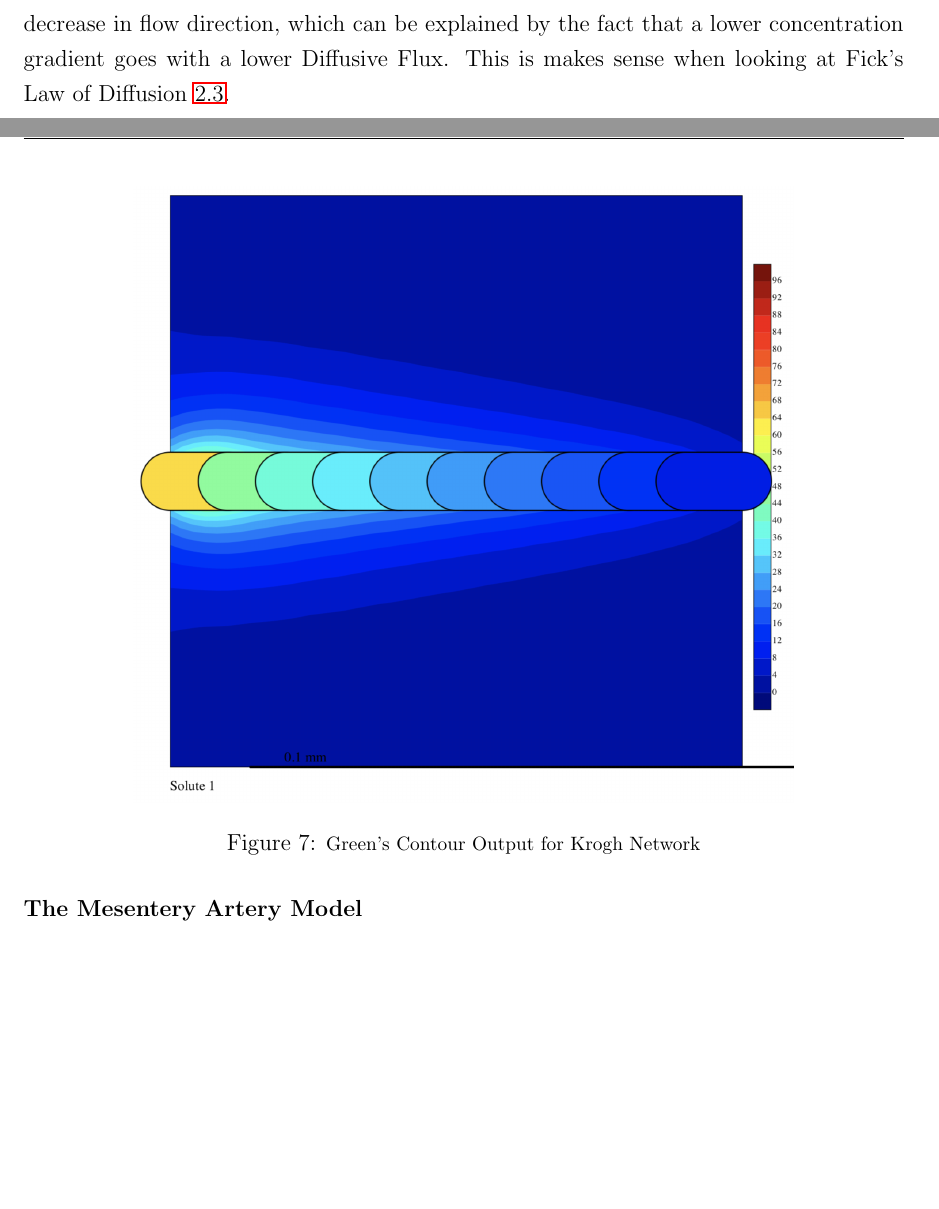
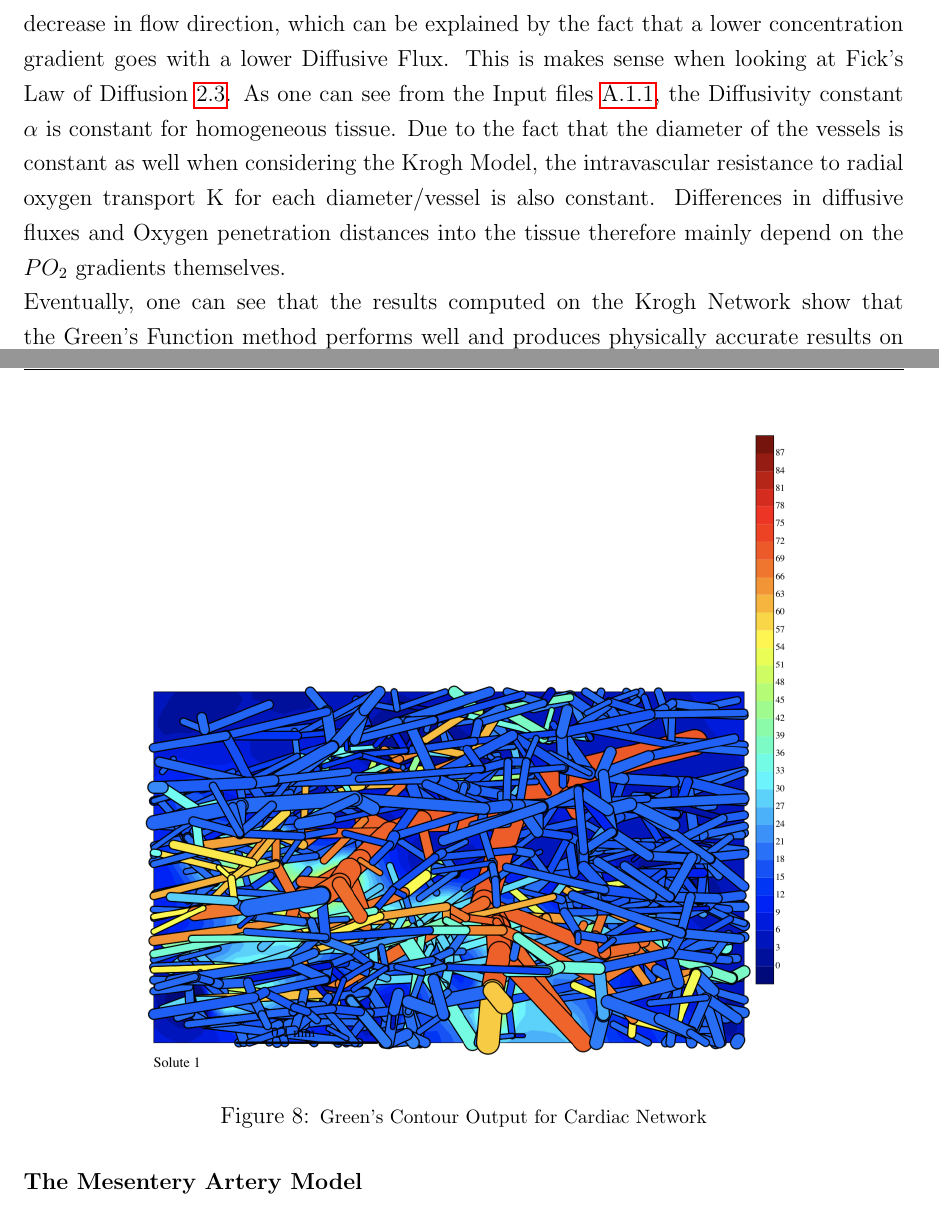
Before and after one commit to berknergiz/Bachelor-Thesis, a LaTeX document (article.tex, which reads GreatWork.tex): two parts of pages 19 and 21 of 42 before the commit and two parts of pages 19 and 22 of 43 after it, joined at a grey line, cut so that both start at the same text, the shorter picture padded with empty space. Compiled offline with pdfLaTeX.

Commit message:
Add files via upload

```diff
--- a/GreatWork.tex
+++ b/GreatWork.tex
@@ -435,7 +435,8 @@ Figure \ref{fig:Contour_Krogh} is the result of a Green's Method blood flow simu
 \caption{\footnotesize Green's Contour Output for Krogh Network}
 \label{fig:Contour_Krogh}
 \end{figure}
-One can very clearly see that the results produced are physically very realistic. On \ref{fig:Contour_Krogh} the blood flow goes from left to right. The $O_2$ concentration in mmHg accordingly goes down in flow direction. The concentrations as well as the diffusive distance in the tissue also decrease in flow direction, which can be explained by the fact that a lower concentration gradient goes with a lower Diffusive Flux. This is makes sense when looking at Fick's Law of Diffusion \ref{Fick}.
+One can very clearly see that the results produced are physically very realistic. On \ref{fig:Contour_Krogh} the blood flow goes from left to right. The $O_2$ concentration in mmHg accordingly goes down in flow direction. The concentrations as well as the diffusive distance in the tissue also decrease in flow direction, which can be explained by the fact that a lower concentration gradient goes with a lower Diffusive Flux. This is makes sense when looking at Fick's Law of Diffusion \ref{Fick}. As one can see from the Input files \ref{Inputs}, the Diffusivity constant $\alpha$ is constant for homogeneous tissue. Due to the fact that the diameter of the vessels is constant as well when considering the Krogh Model, the intravascular resistance to radial oxygen transport K for each diameter/vessel is also constant. Differences in diffusive fluxes and Oxygen penetration distances into the tissue therefore mainly depend on the $PO_2$ gradients themselves.
+\\Eventually, one can see that the results computed on the Krogh Network show that the Green's Function method performs well and produces physically accurate results on simplified and perfectly homogeneous networks as this one.
 
 %\subsubsection*{Brain Model}
 %Explain relevance of this model and the produced results (many plots here)
```
